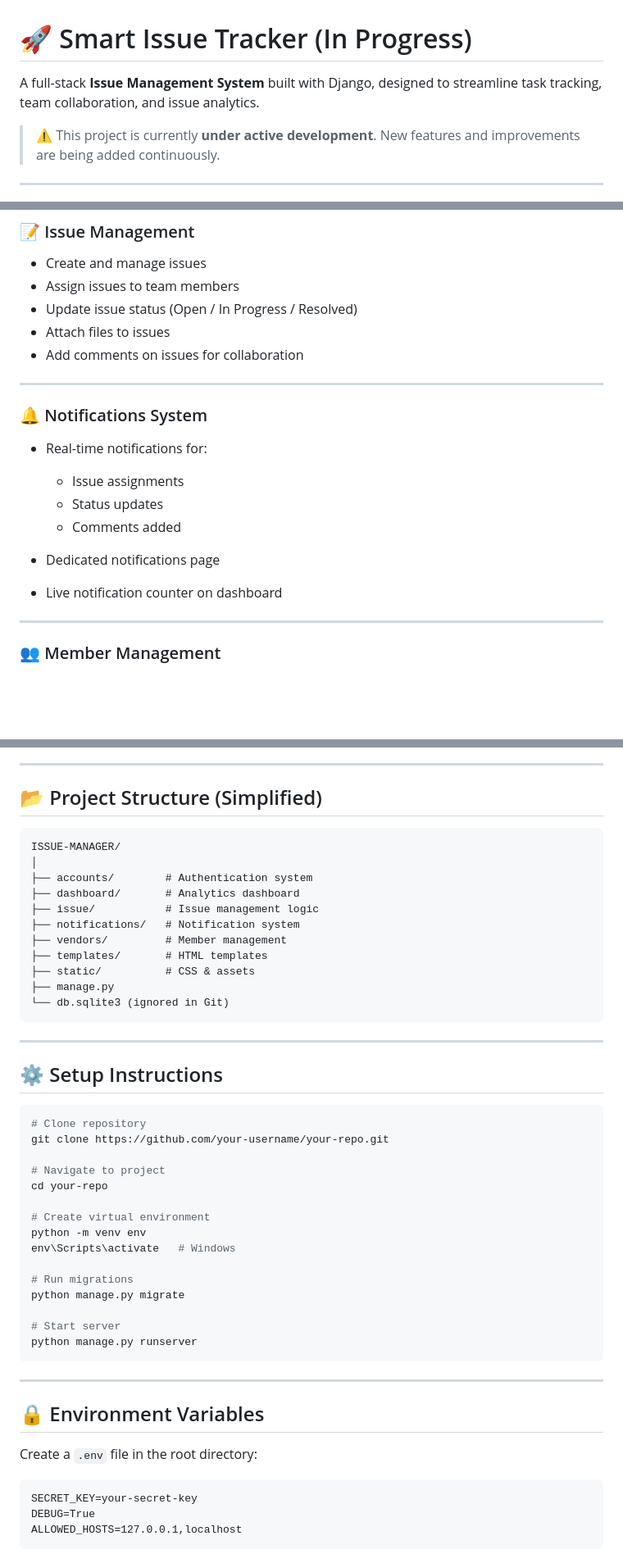
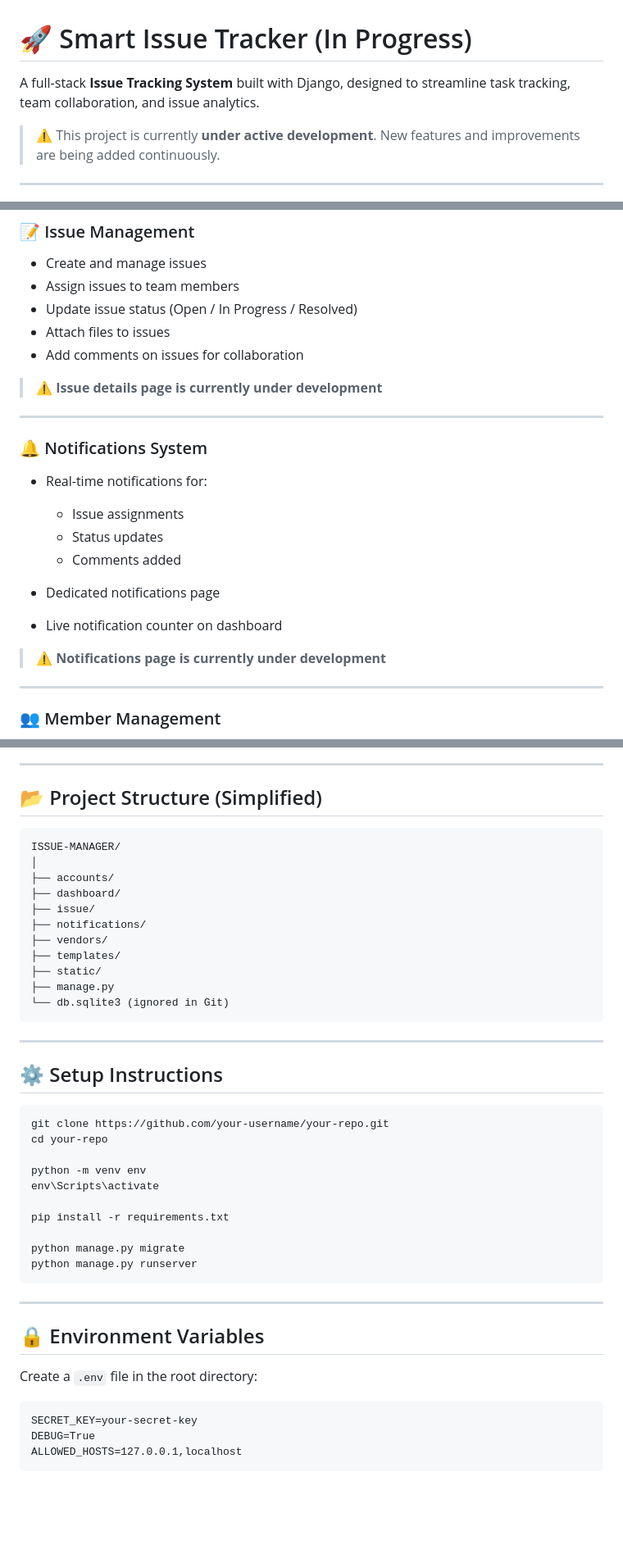
Before and after one commit to ankita14-p/issue_manager, a Markdown page: README.md, 3 parts joined by grey strips. Shown at 82% size. GitHub-like rendering; blank space fills up the shorter version.

````diff
--- a/README.md
+++ b/README.md
@@ -1,6 +1,6 @@
 # 🚀 Smart Issue Tracker (In Progress)
 
-A full-stack **Issue Management System** built with Django, designed to streamline task tracking, team collaboration, and issue analytics.
+A full-stack **Issue Tracking System** built with Django, designed to streamline task tracking, team collaboration, and issue analytics.
 
 > ⚠️ This project is currently **under active development**. New features and improvements are being added continuously.
 
@@ -43,6 +43,8 @@ The homepage features a **dynamic analytics dashboard** that provides real-time
 * Attach files to issues
 * Add comments on issues for collaboration
 
+> ⚠️ **Issue details page is currently under development**
+
 ---
 
 ### 🔔 Notifications System
@@ -54,6 +56,8 @@ The homepage features a **dynamic analytics dashboard** that provides real-time
   * Comments added
 * Dedicated notifications page
 * Live notification counter on dashboard
+
+> ⚠️ **Notifications page is currently under development**
 
 ---
 
@@ -106,16 +152,16 @@ The homepage features a **dynamic analytics dashboard** that provides real-time
 
 ## 📂 Project Structure (Simplified)
 
-```
+```id="w6c9y1"
 ISSUE-MANAGER/
 │
-├── accounts/        # Authentication system
-├── dashboard/       # Analytics dashboard
-├── issue/           # Issue management logic
-├── notifications/   # Notification system
-├── vendors/         # Member management
-├── templates/       # HTML templates
-├── static/          # CSS & assets
+├── accounts/
+├── dashboard/
+├── issue/
+├── notifications/
+├── vendors/
+├── templates/
+├── static/
 ├── manage.py
 └── db.sqlite3 (ignored in Git)
 ```
@@ -124,21 +170,16 @@ ISSUE-MANAGER/
 
 ## ⚙️ Setup Instructions
 
-```bash
-# Clone repository
+```bash id="f3g9lx"
 git clone https://github.com/your-username/your-repo.git
-
-# Navigate to project
 cd your-repo
 
-# Create virtual environment
 python -m venv env
-env\Scripts\activate   # Windows
+env\Scripts\activate
 
-# Run migrations
+pip install -r requirements.txt
+
 python manage.py migrate
-
-# Start server
 python manage.py runserver
 ```
 
@@ -148,7 +189,7 @@ python manage.py runserver
 
 Create a `.env` file in the root directory:
 
-```
+```id="zq7y4c"
 SECRET_KEY=your-secret-key
 DEBUG=True
 ALLOWED_HOSTS=127.0.0.1,localhost
````
Also changed, not shown: other parts of README.md (+42 -0 lines).
